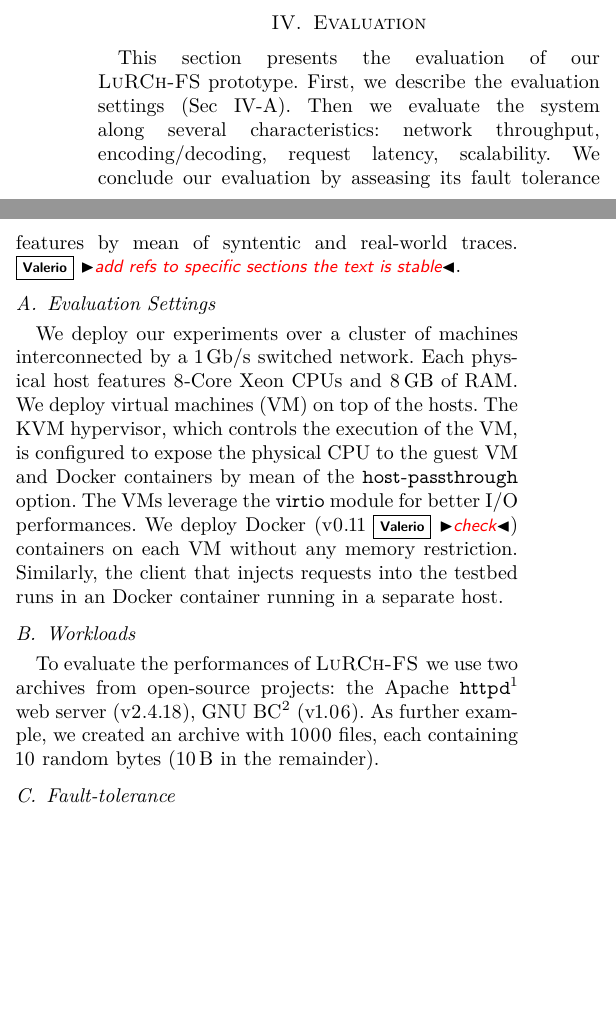
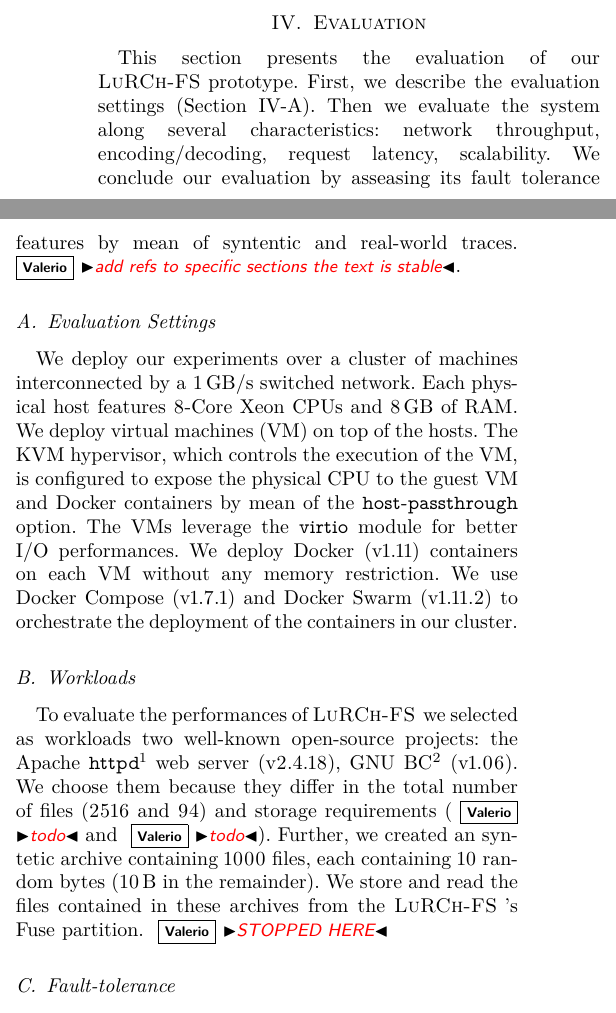
Before and after one commit to sebva/ErasureBench, a LaTeX paper (report/main.tex, which reads report/evaluation.tex): two parts of the columns of page 4 of 7, joined at a grey line, cut so that both start at the same text, the shorter picture padded with empty space. Compiled offline with XeLaTeX; a missing font is replaced by an installed copy or a similar font; a LaTeX package or settings file that is missing is left out; TikZ figures are drawn from their code, not taken from saved files.

Commit message:
IV.A and IV.B

```diff
--- a/report/evaluation.tex
+++ b/report/evaluation.tex
@@ -9,7 +9,7 @@
 \label{sec:evaluation}
 
 This section presents the evaluation of our \SYS prototype.
-First, we describe the evaluation settings (Sec~\ref{sec:eval:settings}).
+First, we describe the evaluation settings (Section~\ref{sec:eval:settings}).
 Then we evaluate the system along several characteristics: network throughput, encoding/decoding, request latency, scalability.
 We conclude our evaluation by asseasing its fault tolerance features by mean of syntentic and real-world traces.
 \vs{add refs to specific sections the text is stable}.
@@ -17,21 +17,24 @@ We conclude our evaluation by asseasing its fault tolerance features by mean of
 \subsection{Evaluation Settings}
 \label{sec:eval:settings}
 
-We deploy our experiments over a cluster of machines interconnected by a 1\,Gb/s switched network.
-Each physical host features 8-Core Xeon CPUs and 8\,GB of RAM.
+We deploy our experiments over a cluster of machines interconnected by a \SI{1}{\giga\byte}/s switched network.
+Each physical host features 8-Core Xeon CPUs and \SI{8}{\giga\byte} of RAM.
 We deploy virtual machines (VM) on top of the hosts.
 The KVM hypervisor, which controls the execution of the VM, is configured to expose the physical CPU to the guest VM and Docker containers by mean of the \texttt{host-passthrough} option.
 The VMs leverage the \texttt{virtio} module for better I/O performances.
-We deploy Docker (v0.11\vs{check}) containers on each VM without any memory restriction.
-Similarly, the client that injects requests into the testbed runs in an Docker container running in a separate host.
+We deploy Docker (v1.11) containers on each VM without any memory restriction.
+We use Docker Compose (v1.7.1) and Docker Swarm (v1.11.2) to orchestrate the deployment of the containers in our cluster.
+
 
 \subsection{Workloads}
 \label{sec:eval:workloads}
 %we evaluate the various aspects or our tester by comparing two data coding algorithms against unprocessed data.
 %The two algorithms under test are \acf{rs} and \acf{lrc}.
-To evaluate the performances of \SYS we use two archives from open-source projects: the Apache \texttt{httpd}\footnote{\vs{add url}} web server (v2.4.18), GNU BC\footnote{\vs{add url}} (v1.06).
-As further example, we created an archive with 1000 files, each containing 10 random bytes (\SI{10}{\byte} in the remainder).
-
+To evaluate the performances of \SYS we selected as workloads two well-known open-source projects: the Apache \texttt{httpd}\footnote{\vs{add url}} web server (v2.4.18), GNU BC\footnote{\vs{add url}} (v1.06).
+We choose them because they differ in the total number of files (2516 and 94) and storage requirements (\vs{todo} and \vs{todo}).
+Further, we created an syntetic archive containing 1000 files, each containing 10 random bytes (\SI{10}{\byte} in the remainder).
+We store and read the files contained in these archives from the \SYS's Fuse partition.
+\vs{STOPPED HERE}
 %We use sample file archives for some experiments, here are their descriptions:
 %
 %\begin{description}[\IEEEsetlabelwidth{httpd}]
```
